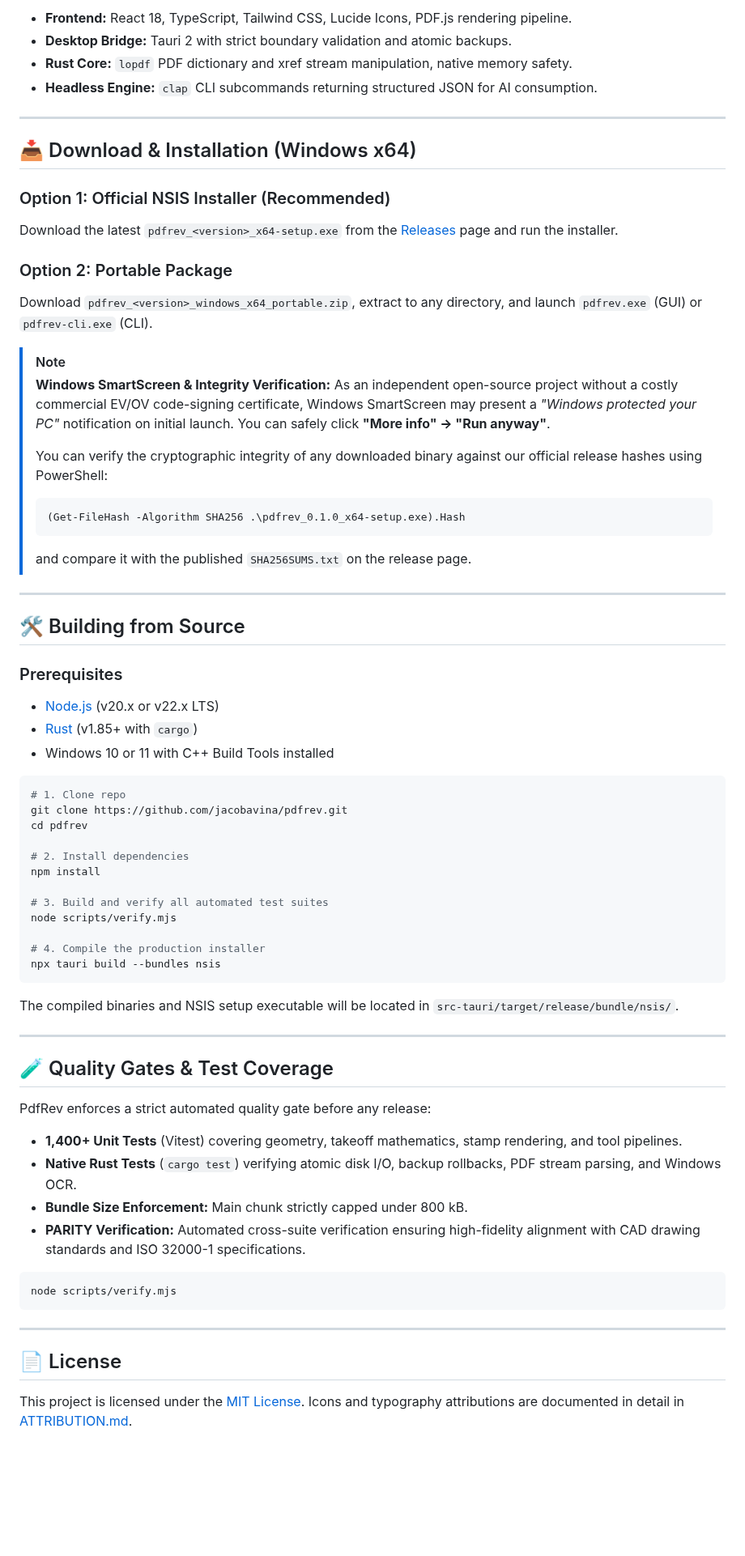
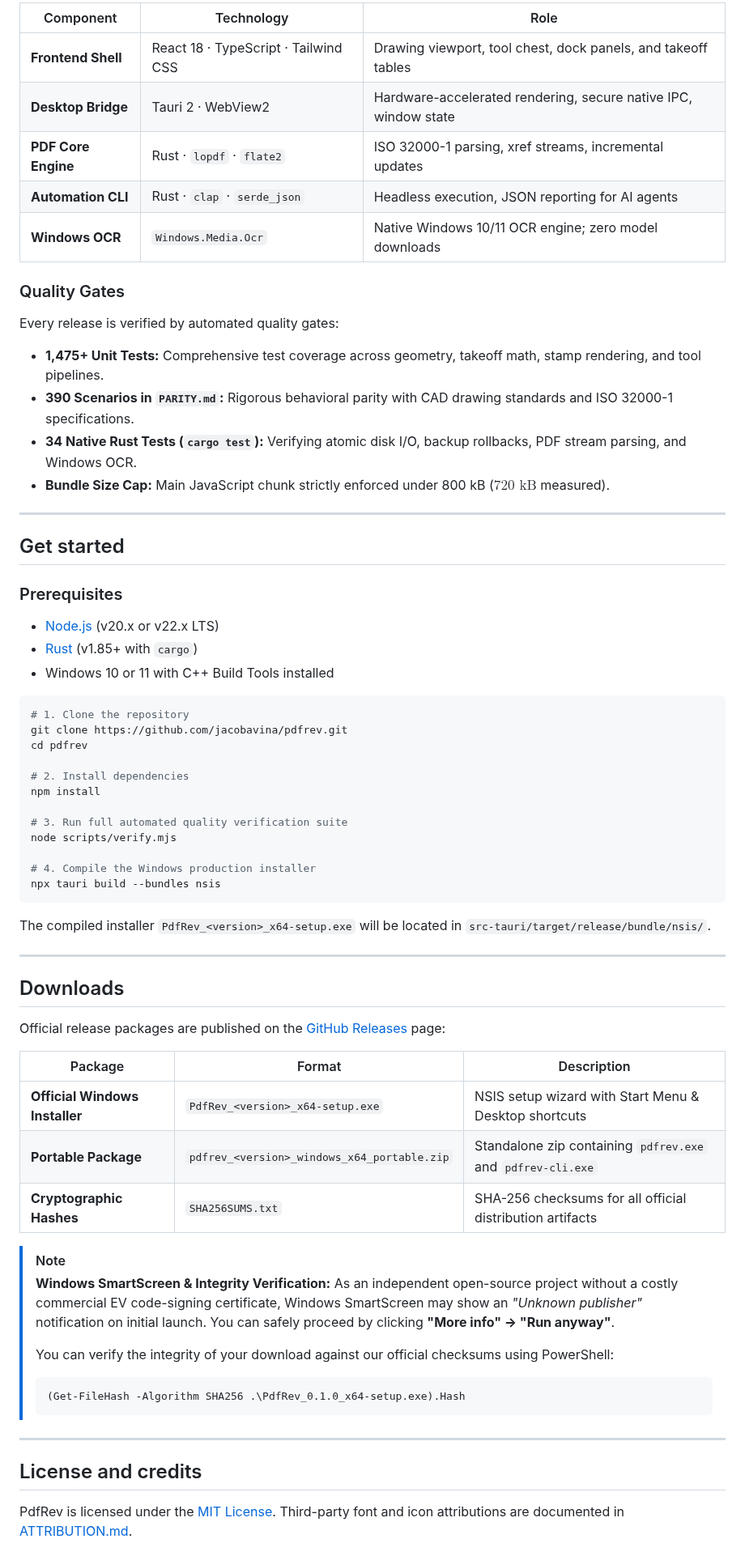
Before and after one commit to jacobavina/pdfrev, a Markdown page: README.md, the part around one of its changes. Shown at 81% size. Drawn GitHub-style; blank space fills up the shorter version.

````diff
--- a/README.md
+++ b/README.md
@@ -105,32 +162,23 @@ graph TD
 
-- **Frontend:** React 18, TypeScript, Tailwind CSS, Lucide Icons, PDF.js rendering pipeline.
-- **Desktop Bridge:** Tauri 2 with strict boundary validation and atomic backups.
-- **Rust Core:** `lopdf` PDF dictionary and xref stream manipulation, native memory safety.
-- **Headless Engine:** `clap` CLI subcommands returning structured JSON for AI consumption.
+| Component | Technology | Role |
+|---|---|---|
+| **Frontend Shell** | React 18 &middot; TypeScript &middot; Tailwind CSS | Drawing viewport, tool chest, dock panels, and takeoff tables |
+| **Desktop Bridge** | Tauri 2 &middot; WebView2 | Hardware-accelerated rendering, secure native IPC, window state |
+| **PDF Core Engine** | Rust &middot; `lopdf` &middot; `flate2` | ISO 32000-1 parsing, xref streams, incremental updates |
+| **Automation CLI** | Rust &middot; `clap` &middot; `serde_json` | Headless execution, JSON reporting for AI agents |
+| **Windows OCR** | `Windows.Media.Ocr` | Native Windows 10/11 OCR engine; zero model downloads |
+
+### Quality Gates
+
+Every release is verified by automated quality gates:
+- **1,475+ Unit Tests:** Comprehensive test coverage across geometry, takeoff math, stamp rendering, and tool pipelines.
+- **390 Scenarios in `PARITY.md`:** Rigorous behavioral parity with CAD drawing standards and ISO 32000-1 specifications.
+- **34 Native Rust Tests (`cargo test`):** Verifying atomic disk I/O, backup rollbacks, PDF stream parsing, and Windows OCR.
+- **Bundle Size Cap:** Main JavaScript chunk strictly enforced under 800 kB ($720\text{ kB}$ measured).
 
 ---
 
-## 📥 Download & Installation (Windows x64)
-
-### Option 1: Official NSIS Installer (Recommended)
-Download the latest `pdfrev_<version>_x64-setup.exe` from the [Releases](https://github.com/jacobavina/pdfrev/releases/latest) page and run the installer.
-
-### Option 2: Portable Package
-Download `pdfrev_<version>_windows_x64_portable.zip`, extract to any directory, and launch `pdfrev.exe` (GUI) or `pdfrev-cli.exe` (CLI).
-
-> [!NOTE]
-> **Windows SmartScreen & Integrity Verification:**
-> As an independent open-source project without a costly commercial EV/OV code-signing certificate, Windows SmartScreen may present a *"Windows protected your PC"* notification on initial launch. You can safely click **"More info" → "Run anyway"**.
->
-> You can verify the cryptographic integrity of any downloaded binary against our official release hashes using PowerShell:
-> ```powershell
-> (Get-FileHash -Algorithm SHA256 .\pdfrev_0.1.0_x64-setup.exe).Hash
-> ```
-> and compare it with the published `SHA256SUMS.txt` on the release page.
-
----
-
-## 🛠️ Building from Source
+## Get started
 
 ### Prerequisites
 - [Node.js](https://nodejs.org/) (v20.x or v22.x LTS)
@@ -138,40 +186,47 @@ Download `pdfrev_<version>_windows_x64_portable.zip`, extract to any directory,
 - Windows 10 or 11 with C++ Build Tools installed
 
 ```powershell
-# 1. Clone repo
+# 1. Clone the repository
 git clone https://github.com/jacobavina/pdfrev.git
 cd pdfrev
 
 # 2. Install dependencies
 npm install
 
-# 3. Build and verify all automated test suites
+# 3. Run full automated quality verification suite
 node scripts/verify.mjs
 
-# 4. Compile the production installer
+# 4. Compile the Windows production installer
 npx tauri build --bundles nsis
 ```
 
-The compiled binaries and NSIS setup executable will be located in `src-tauri/target/release/bundle/nsis/`.
+The compiled installer `PdfRev_<version>_x64-setup.exe` will be located in `src-tauri/target/release/bundle/nsis/`.
 
 ---
 
-## 🧪 Quality Gates & Test Coverage
+## Downloads
 
-PdfRev enforces a strict automated quality gate before any release:
-- **1,400+ Unit Tests** (Vitest) covering geometry, takeoff mathematics, stamp rendering, and tool pipelines.
-- **Native Rust Tests** (`cargo test`) verifying atomic disk I/O, backup rollbacks, PDF stream parsing, and Windows OCR.
-- **Bundle Size Enforcement:** Main chunk strictly capped under 800 kB.
-- **PARITY Verification:** Automated cross-suite verification ensuring high-fidelity alignment with CAD drawing standards and ISO 32000-1 specifications.
+Official release packages are published on the [GitHub Releases](https://github.com/jacobavina/pdfrev/releases/latest) page:
 
-```powershell
-node scripts/verify.mjs
-```
+| Package | Format | Description |
+|---|---|---|
+| **Official Windows Installer** | `PdfRev_<version>_x64-setup.exe` | NSIS setup wizard with Start Menu &amp; Desktop shortcuts |
+| **Portable Package** | `pdfrev_<version>_windows_x64_portable.zip` | Standalone zip containing `pdfrev.exe` and `pdfrev-cli.exe` |
+| **Cryptographic Hashes** | `SHA256SUMS.txt` | SHA-256 checksums for all official distribution artifacts |
+
+> [!NOTE]
+> **Windows SmartScreen &amp; Integrity Verification:**
+> As an independent open-source project without a costly commercial EV code-signing certificate, Windows SmartScreen may show an *"Unknown publisher"* notification on initial launch. You can safely proceed by clicking **"More info" &rarr; "Run anyway"**.
+>
+> You can verify the integrity of your download against our official checksums using PowerShell:
+> ```powershell
+> (Get-FileHash -Algorithm SHA256 .\PdfRev_0.1.0_x64-setup.exe).Hash
+> ```
 
 ---
 
-## 📄 License
+## License and credits
 
-This project is licensed under the [MIT License](LICENSE).
-Icons and typography attributions are documented in detail in [ATTRIBUTION.md](ATTRIBUTION.md).
+PdfRev is licensed under the [MIT License](LICENSE).
+Third-party font and icon attributions are documented in [ATTRIBUTION.md](ATTRIBUTION.md).
 
````
Also changed, not shown: other parts of README.md (+109 -55 lines), ATTRIBUTION.md (+4 -4 lines), docs/assets/screenshot-dark.png, docs/assets/screenshot-light.png, 14 other files.
